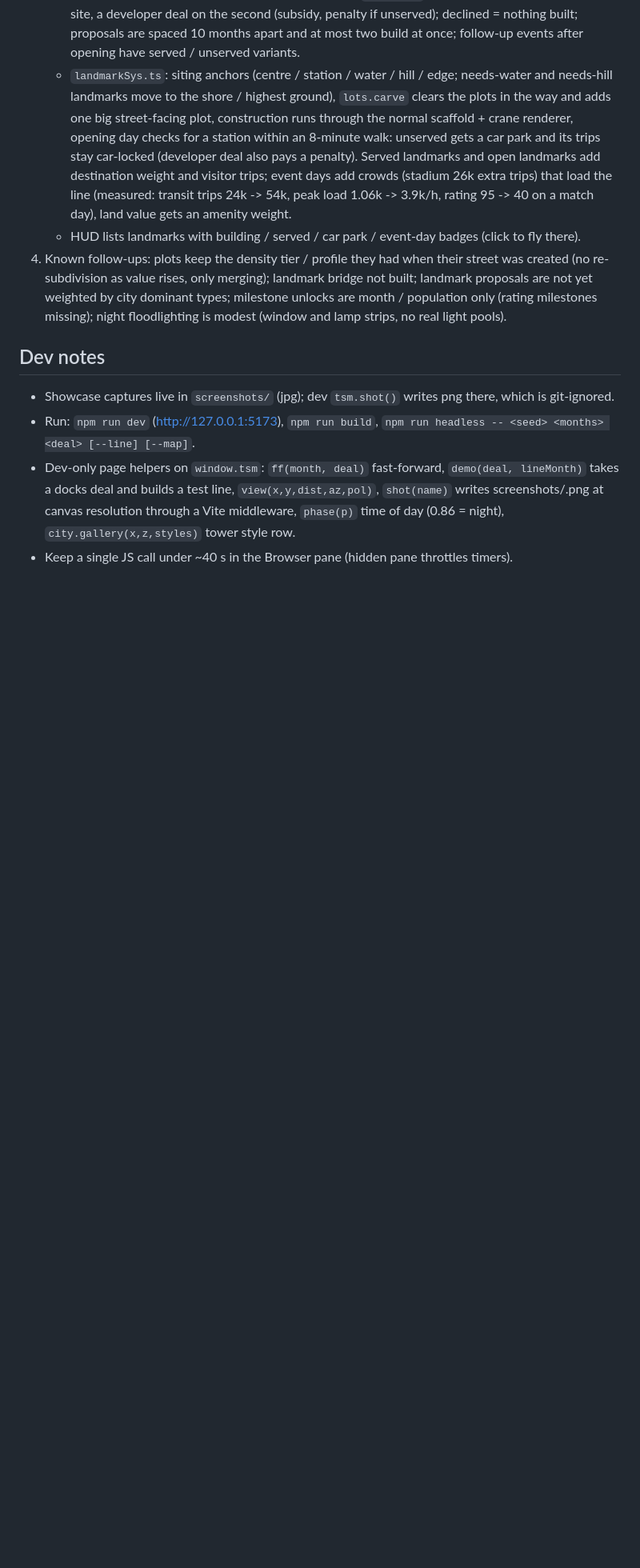
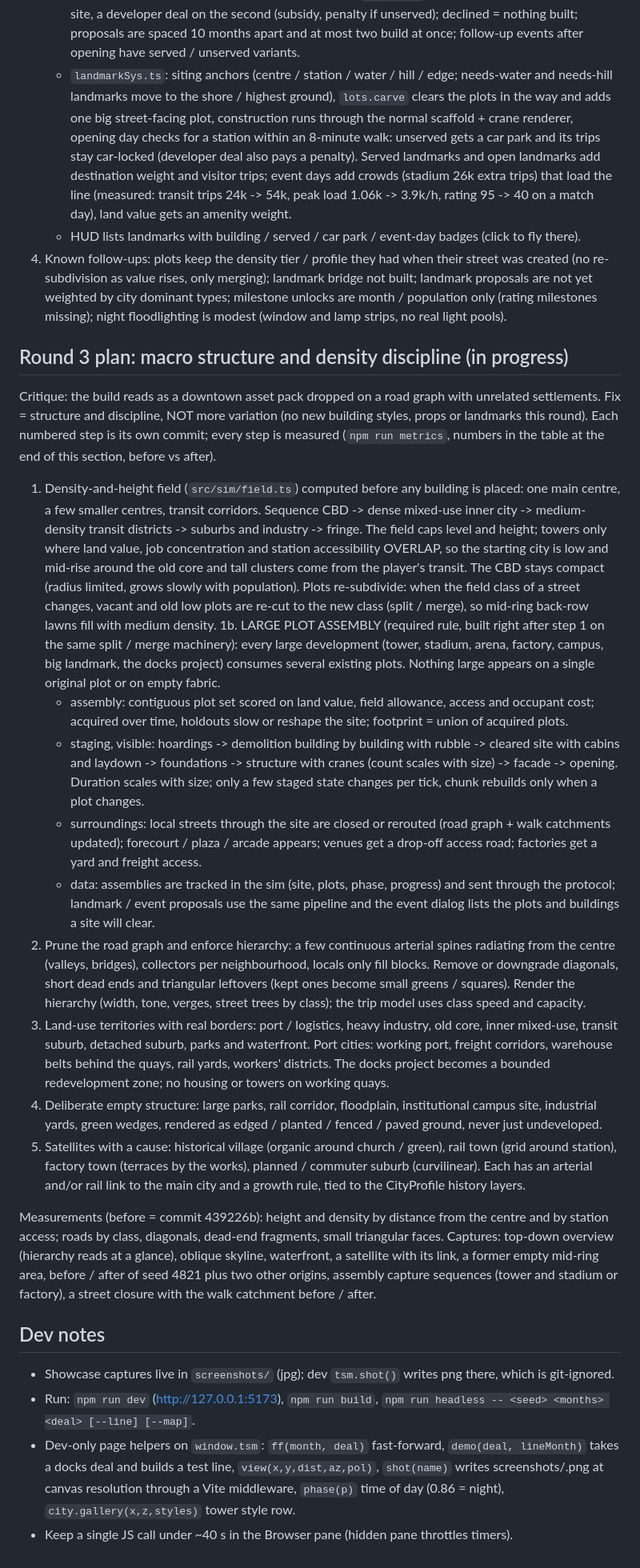
Before and after one commit to bencewokk/tsm, a Markdown page: PROGRESS.md, the part around the change. Shown at 80% size. Rendered like a GitHub page; blank space fills up the shorter version.

Commit message:
PROGRESS: round 3 plan (density field, large plot assembly, road hierarchy, territories, empty structure, satellites)
Co-Authored-By: Claude Sonnet 5.5 <noreply@anthropic.com>

```diff
--- a/PROGRESS.md
+++ b/PROGRESS.md
@@ -43,6 +43,22 @@
    - HUD lists landmarks with building / served / car park / event-day badges (click to fly there).
 4. Known follow-ups: plots keep the density tier / profile they had when their street was created (no re-subdivision as value rises, only merging); landmark bridge not built; landmark proposals are not yet weighted by city dominant types; milestone unlocks are month / population only (rating milestones missing); night floodlighting is modest (window and lamp strips, no real light pools).
 
+## Round 3 plan: macro structure and density discipline (in progress)
+Critique: the build reads as a downtown asset pack dropped on a road graph with unrelated settlements. Fix = structure and discipline, NOT more variation (no new building styles, props or landmarks this round). Each numbered step is its own commit; every step is measured (`npm run metrics`, numbers in the table at the end of this section, before vs after).
+
+1. Density-and-height field (`src/sim/field.ts`) computed before any building is placed: one main centre, a few smaller centres, transit corridors. Sequence CBD -> dense mixed-use inner city -> medium-density transit districts -> suburbs and industry -> fringe. The field caps level and height; towers only where land value, job concentration and station accessibility OVERLAP, so the starting city is low and mid-rise around the old core and tall clusters come from the player's transit. The CBD stays compact (radius limited, grows slowly with population). Plots re-subdivide: when the field class of a street changes, vacant and old low plots are re-cut to the new class (split / merge), so mid-ring back-row lawns fill with medium density.
+1b. LARGE PLOT ASSEMBLY (required rule, built right after step 1 on the same split / merge machinery): every large development (tower, stadium, arena, factory, campus, big landmark, the docks project) consumes several existing plots. Nothing large appears on a single original plot or on empty fabric.
+   - assembly: contiguous plot set scored on land value, field allowance, access and occupant cost; acquired over time, holdouts slow or reshape the site; footprint = union of acquired plots.
+   - staging, visible: hoardings -> demolition building by building with rubble -> cleared site with cabins and laydown -> foundations -> structure with cranes (count scales with size) -> facade -> opening. Duration scales with size; only a few staged state changes per tick, chunk rebuilds only when a plot changes.
+   - surroundings: local streets through the site are closed or rerouted (road graph + walk catchments updated); forecourt / plaza / arcade appears; venues get a drop-off access road; factories get a yard and freight access.
+   - data: assemblies are tracked in the sim (site, plots, phase, progress) and sent through the protocol; landmark / event proposals use the same pipeline and the event dialog lists the plots and buildings a site will clear.
+2. Prune the road graph and enforce hierarchy: a few continuous arterial spines radiating from the centre (valleys, bridges), collectors per neighbourhood, locals only fill blocks. Remove or downgrade diagonals, short dead ends and triangular leftovers (kept ones become small greens / squares). Render the hierarchy (width, tone, verges, street trees by class); the trip model uses class speed and capacity.
+3. Land-use territories with real borders: port / logistics, heavy industry, old core, inner mixed-use, transit suburb, detached suburb, parks and waterfront. Port cities: working port, freight corridors, warehouse belts behind the quays, rail yards, workers' districts. The docks project becomes a bounded redevelopment zone; no housing or towers on working quays.
+4. Deliberate empty structure: large parks, rail corridor, floodplain, institutional campus site, industrial yards, green wedges, rendered as edged / planted / fenced / paved ground, never just undeveloped.
+5. Satellites with a cause: historical village (organic around church / green), rail town (grid around station), factory town (terraces by the works), planned / commuter suburb (curvilinear). Each has an arterial and/or rail link to the main city and a growth rule, tied to the CityProfile history layers.
+
+Measurements (before = commit 439226b): height and density by distance from the centre and by station access; roads by class, diagonals, dead-end fragments, small triangular faces. Captures: top-down overview (hierarchy reads at a glance), oblique skyline, waterfront, a satellite with its link, a former empty mid-ring area, before / after of seed 4821 plus two other origins, assembly capture sequences (tower and stadium or factory), a street closure with the walk catchment before / after.
+
 ## Dev notes
 - Showcase captures live in `screenshots/` (jpg); dev `tsm.shot()` writes png there, which is git-ignored.
 - Run: `npm run dev` (http://127.0.0.1:5173), `npm run build`, `npm run headless -- <seed> <months> <deal> [--line] [--map]`.
```
